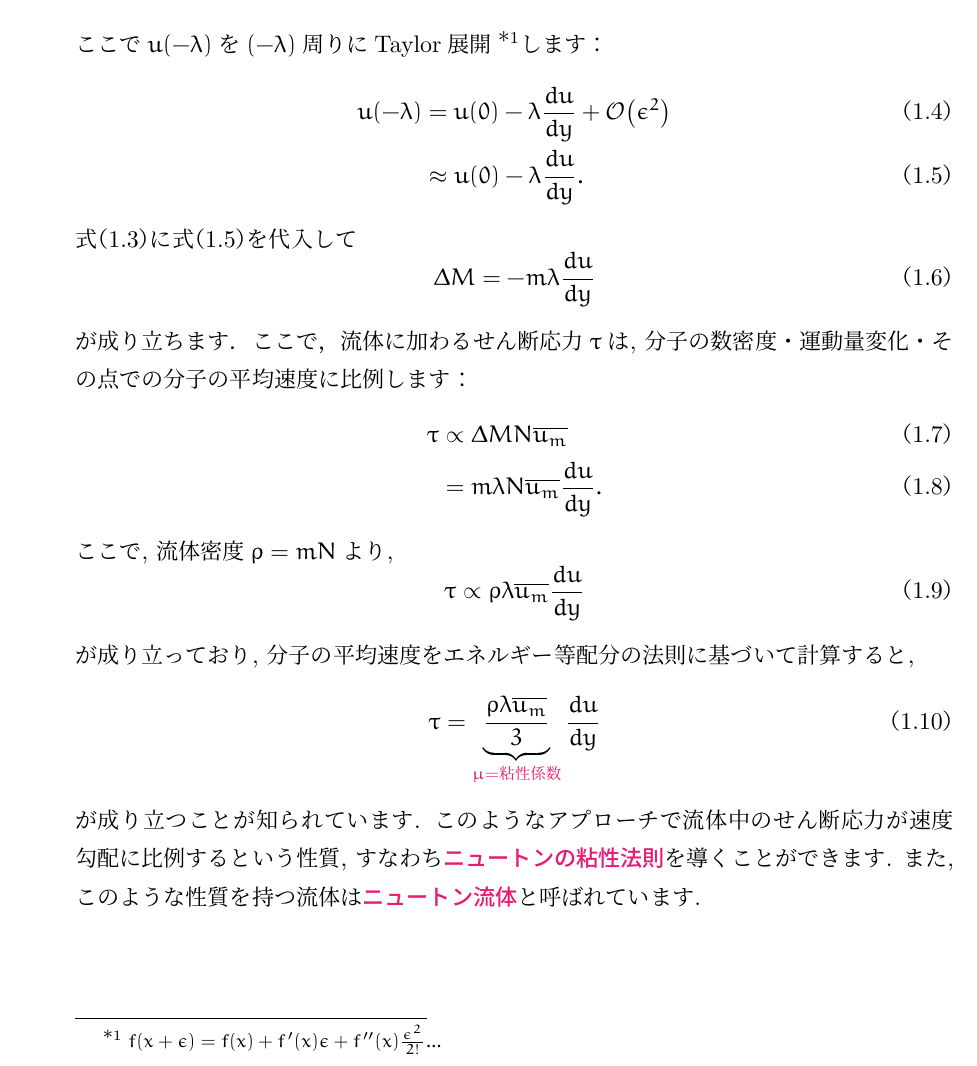
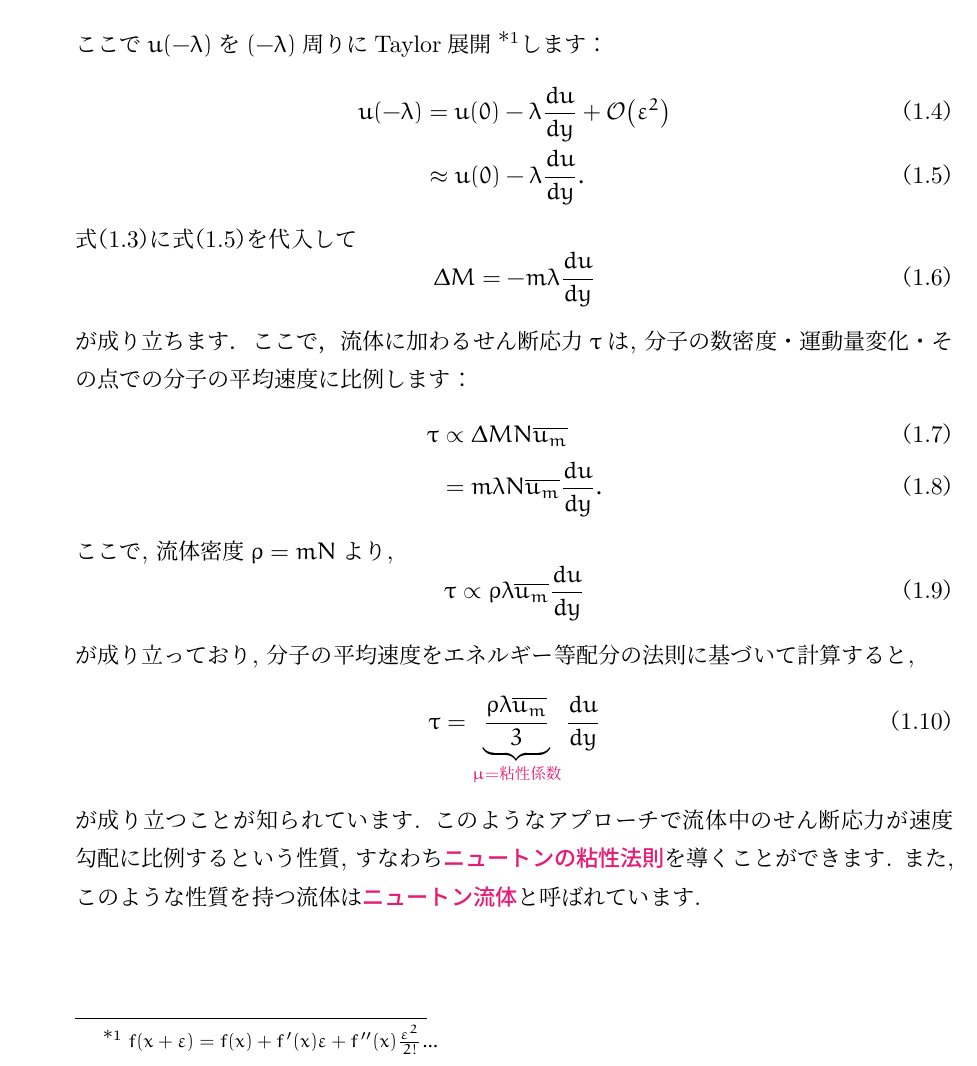
Before and after one commit to JotaroS/FluidDynamics2, a LaTeX book (FlulidDynamics2/Nagare-proto.tex): part of page 2 of 4, cut so that both start at the same text. Compiled offline with upLaTeX and dvipdfmx.

Commit message:
\epsilonを\varepsilonに修正
\epsilonより\varepsilonの方が違和感無く組めると思います.

```diff
--- a/FlulidDynamics2/Nagare-proto.tex
+++ b/FlulidDynamics2/Nagare-proto.tex
@@ -106,9 +106,9 @@
 	\begin{equation}
 		\Delta M = m\pr{u\pr{0}-u\pr{\lambda}}. \label{eq:Momentum Variation1}
 	\end{equation}
-	ここで$u\pr{-\lambda}$を$\pr{-\lambda}$周りにTaylor展開\footnote{$f(x+\epsilon) = f(x) + f'(x)\epsilon + f''(x)\frac{\epsilon^2}{2!}...$\\}します：
+	ここで$u\pr{-\lambda}$を$\pr{-\lambda}$周りにTaylor展開\footnote{$f(x+\varepsilon) = f(x) + f'(x)\varepsilon + f''(x)\frac{\varepsilon^2}{2!}...$\\}します：
 	\begin{align}
-		u\pr{-\lambda} &= u\pr{0} -\lambda\frac{du}{dy} + \order{\epsilon^2}\\
+		u\pr{-\lambda} &= u\pr{0} -\lambda\frac{du}{dy} + \order{\varepsilon^2}\\
 		&\approx u\pr{0} -\lambda\frac{du}{dy}. \label{eq:Taylor1}
 	\end{align}
 	式\（\ref{eq:Momentum Variation1}\）に式\（\ref{eq:Taylor1}\）を代入して
```
Also changed, not shown: FlulidDynamics2/Nagare-proto.pdf, 1 other file.
